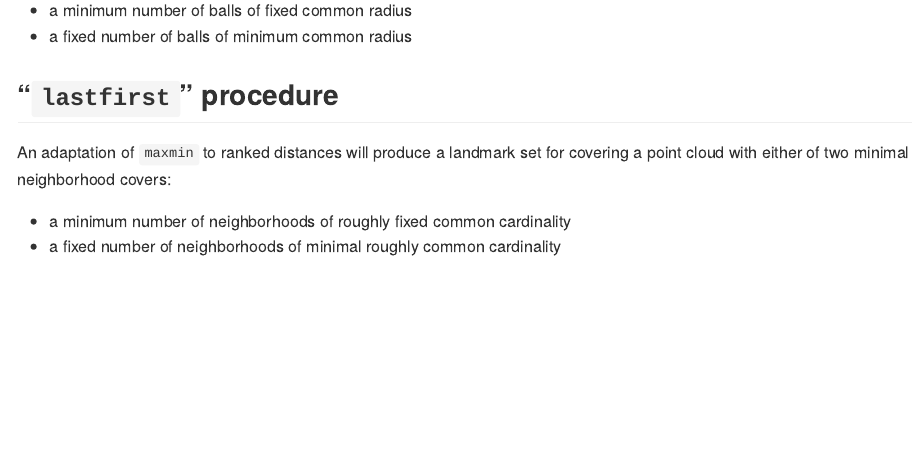
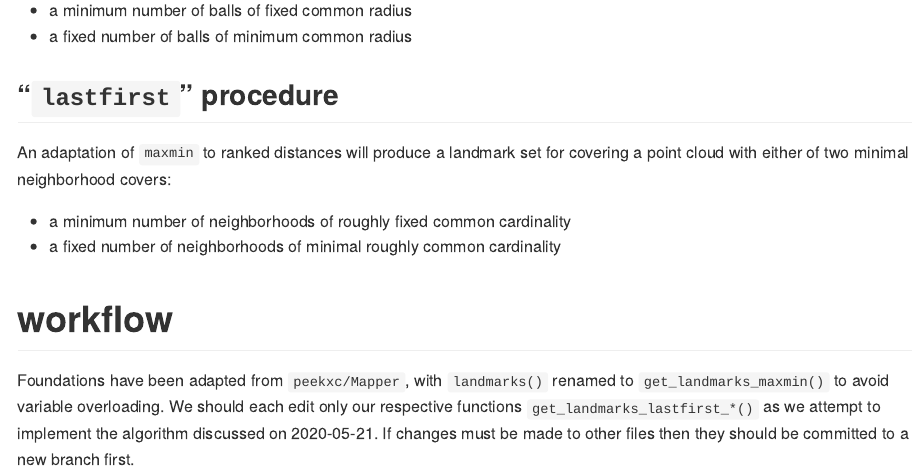
Before and after one commit to corybrunson/landmark, an R Markdown document (README.rmd): the page in a window 1100 px wide, from 290 px down. The pictures show the output file README.md that the author committed with the source, drawn offline in the style of GitHub.

Commit message:
docs(readme): add workflow

```diff
--- a/README.rmd
+++ b/README.rmd
@@ -30,3 +30,9 @@ An adaptation of `maxmin` to ranked distances will produce a landmark set for co
 
 * a minimum number of neighborhoods of roughly fixed common cardinality
 * a fixed number of neighborhoods of minimal roughly common cardinality
+
+# workflow
+
+Foundations have been adapted from `peekxc/Mapper`, with `landmarks()` renamed to `get_landmarks_maxmin()` to avoid variable overloading.
+We should each edit only our respective functions `get_landmarks_lastfirst_*()` as we attempt to implement the algorithm discussed on 2020-05-21.
+If changes must be made to other files then they should be committed to a new branch first.
```
Also changed, not shown: README.md.
